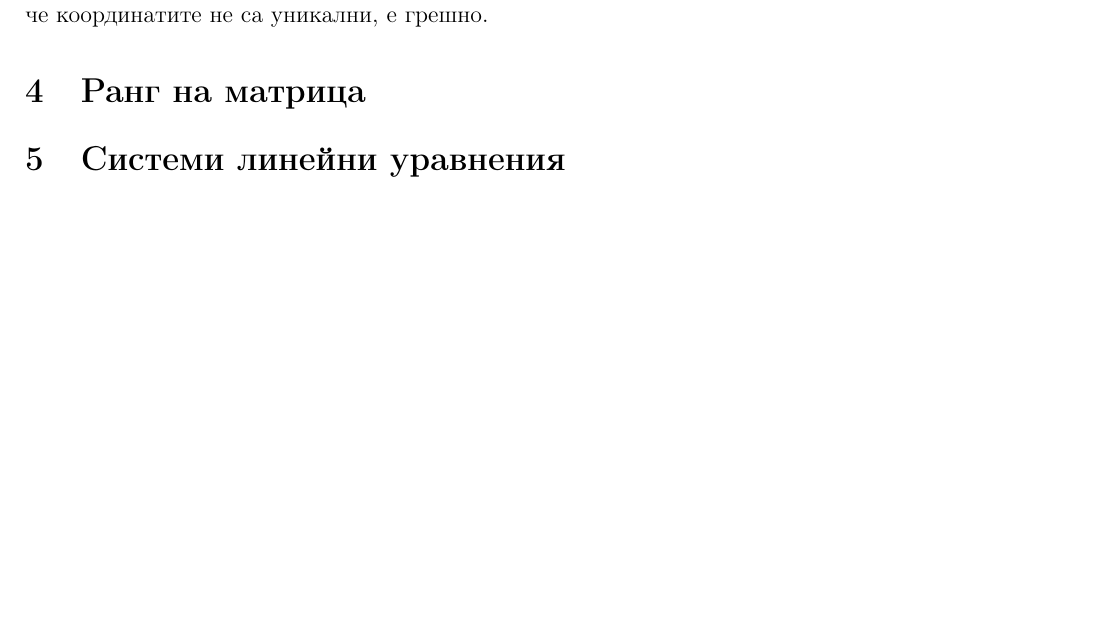
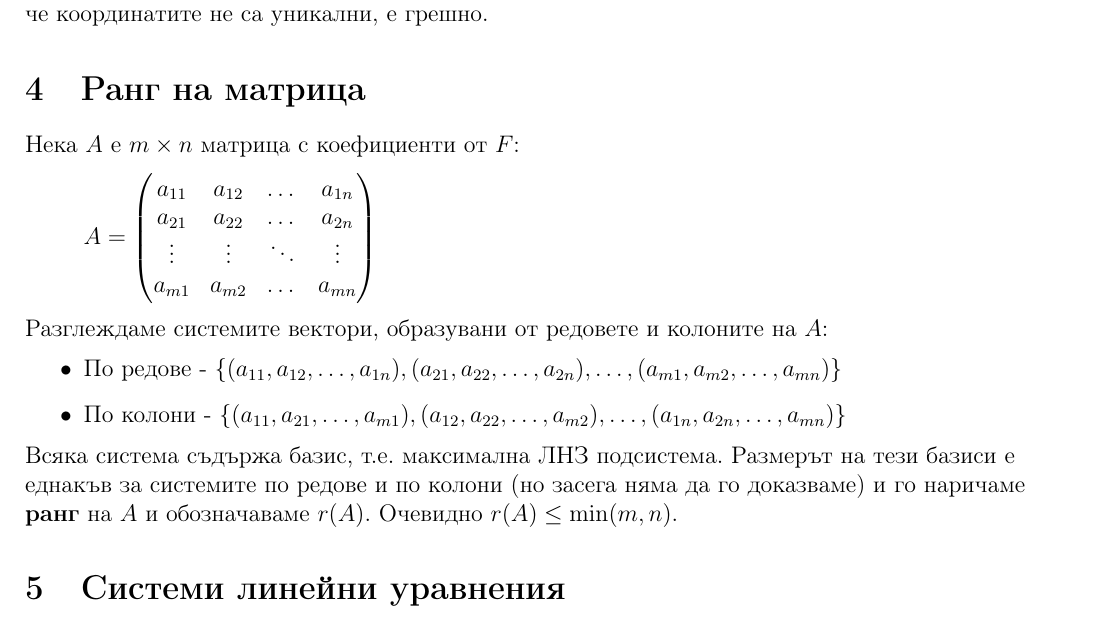
Before and after one commit to kosyonikolov/FinalStupidty2021, a LaTeX document (25/algebra_1.tex): part of page 6 of 8, cut so that both start at the same text, the shorter picture padded with empty space. Compiled offline with pdfLaTeX.

Commit message:
add matrix rank

```diff
--- a/25/algebra_1.tex
+++ b/25/algebra_1.tex
@@ -274,7 +274,22 @@ $(\lambda_1', \lambda_2', \dots, \lambda_n')$, които се различав
 нулевият вектор. Това е в противоречие с условието, че $\{e_1, e_2, \dots, e_n\}$ е базис. Следователно допускането, че координатите не са уникални, е грешно.
 
 \section{Ранг на матрица}
+Нека $A$ е $m \times n$ матрица с коефициенти от $F$:
+\[ A = \begin{pmatrix}
+    a_{11} & a_{12} & \dots & a_{1n} \\
+    a_{21} & a_{22} & \dots & a_{2n} \\
+    \vdots & \vdots & \ddots & \vdots \\
+    a_{m1} & a_{m2} & \dots & a_{mn} \\
+\end{pmatrix}\]
 
+Разглеждаме системите вектори, образувани от редовете и колоните на $A$:
+\begin{itemize}
+    \item По редове - $\{ (a_{11}, a_{12}, \dots, a_{1n}), (a_{21}, a_{22}, \dots, a_{2n}), \dots, (a_{m1}, a_{m2}, \dots, a_{mn}) \}$
+    \item По колони - $\{ (a_{11}, a_{21}, \dots, a_{m1}), (a_{12}, a_{22}, \dots, a_{m2}), \dots, (a_{1n}, a_{2n}, \dots, a_{mn}) \}$
+\end{itemize}
+
+Всяка система съдържа базис, т.е. максимална ЛНЗ подсистема. Размерът на тези базиси е еднакъв за системите по редове и по колони (но засега няма да го доказваме)
+и го наричаме \textbf{ранг} на $A$ и обозначаваме $r(A)$. Очевидно $r(A) \leq \min(m,n)$.
 
 \section{Системи линейни уравнения}
 Нека е дадена система линейни уравнения
```
